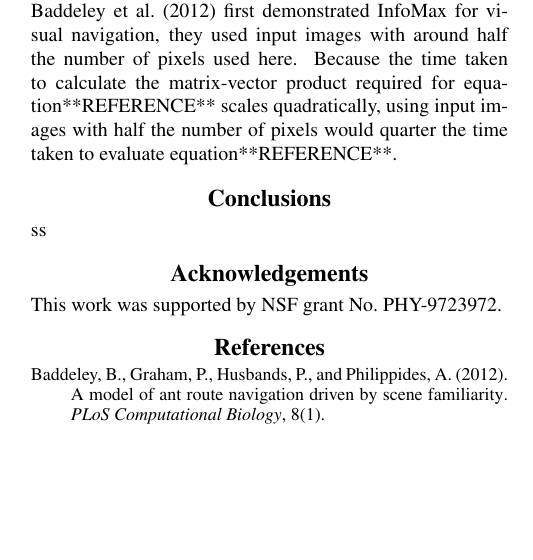
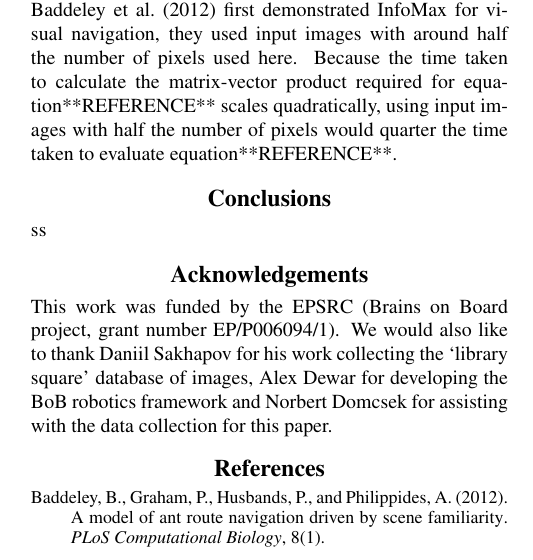
Before and after one commit to BrainsOnBoard/alife_outdoor_navigation_paper, a LaTeX paper (alife.tex): part of one column of page 2 of 4, cut so that both start at the same text, the shorter picture padded with empty space. Compiled offline with pdfLaTeX.

Commit message:
Acknowledgements

```diff
--- a/alife.tex
+++ b/alife.tex
@@ -228,8 +228,8 @@ Because the time taken to calculate the matrix-vector product required for equat
 \section{Conclusions}
 ss
 \section{Acknowledgements}
-
-This work was supported by NSF grant No.\ PHY-9723972.
+This work was funded by the EPSRC (Brains on Board project, grant number EP/P006094/1).
+We would also like to thank Daniil Sakhapov for his work collecting the `library square' database of images, Alex Dewar for developing the BoB robotics framework and Norbert Domcsek for assisting with the data collection for this paper.
 
 \footnotesize
 \bibliographystyle{apalike}
```
